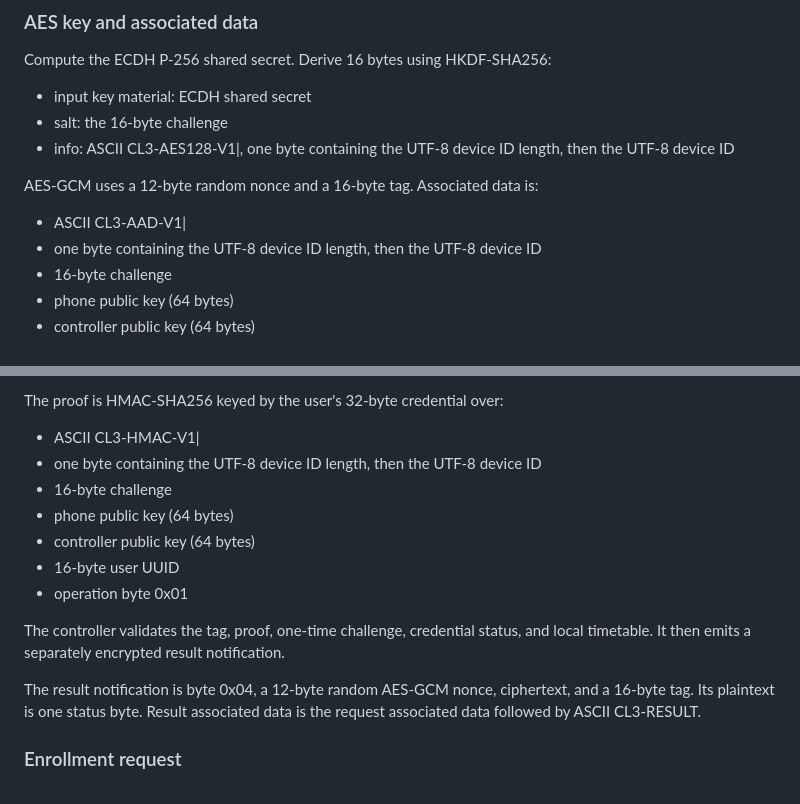
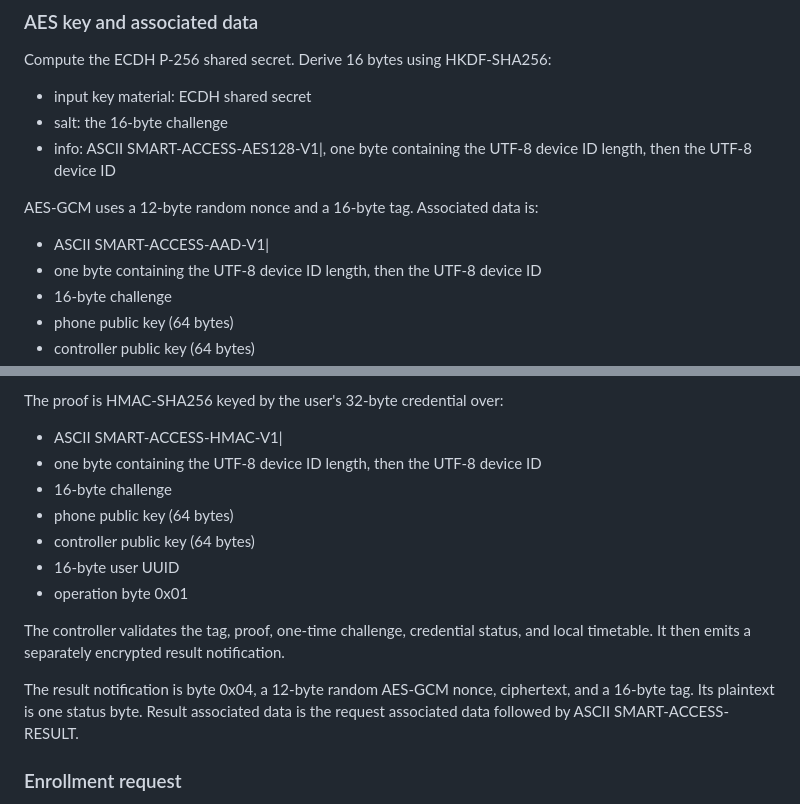
Before and after one commit to maxkabechani/final-year-project, a Markdown page: docs/protocol.md, 2 parts joined by grey strips. Drawn GitHub-style.

Commit message:
Remove project-specific naming from Smart Access protocol and docs

```diff
--- a/docs/protocol.md
+++ b/docs/protocol.md
@@ -43,11 +43,11 @@ Compute the ECDH P-256 shared secret. Derive 16 bytes using HKDF-SHA256:
 
 - input key material: ECDH shared secret
 - salt: the 16-byte challenge
-- info: ASCII CL3-AES128-V1|, one byte containing the UTF-8 device ID length, then the UTF-8 device ID
+- info: ASCII SMART-ACCESS-AES128-V1|, one byte containing the UTF-8 device ID length, then the UTF-8 device ID
 
 AES-GCM uses a 12-byte random nonce and a 16-byte tag. Associated data is:
 
-- ASCII CL3-AAD-V1|
+- ASCII SMART-ACCESS-AAD-V1|
 - one byte containing the UTF-8 device ID length, then the UTF-8 device ID
 - 16-byte challenge
 - phone public key (64 bytes)
@@ -70,7 +70,7 @@ The decrypted payload for an unlock request is 49 bytes:
 
 The proof is HMAC-SHA256 keyed by the user's 32-byte credential over:
 
-- ASCII CL3-HMAC-V1|
+- ASCII SMART-ACCESS-HMAC-V1|
 - one byte containing the UTF-8 device ID length, then the UTF-8 device ID
 - 16-byte challenge
 - phone public key (64 bytes)
@@ -80,7 +80,7 @@ The proof is HMAC-SHA256 keyed by the user's 32-byte credential over:
 
 The controller validates the tag, proof, one-time challenge, credential status, and local timetable. It then emits a separately encrypted result notification.
 
-The result notification is byte 0x04, a 12-byte random AES-GCM nonce, ciphertext, and a 16-byte tag. Its plaintext is one status byte. Result associated data is the request associated data followed by ASCII CL3-RESULT.
+The result notification is byte 0x04, a 12-byte random AES-GCM nonce, ciphertext, and a 16-byte tag. Its plaintext is one status byte. Result associated data is the request associated data followed by ASCII SMART-ACCESS-RESULT.
 
 ### Enrollment request
 
```
